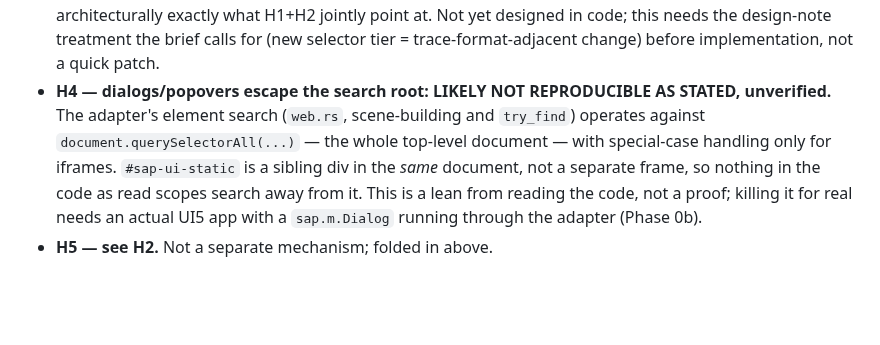
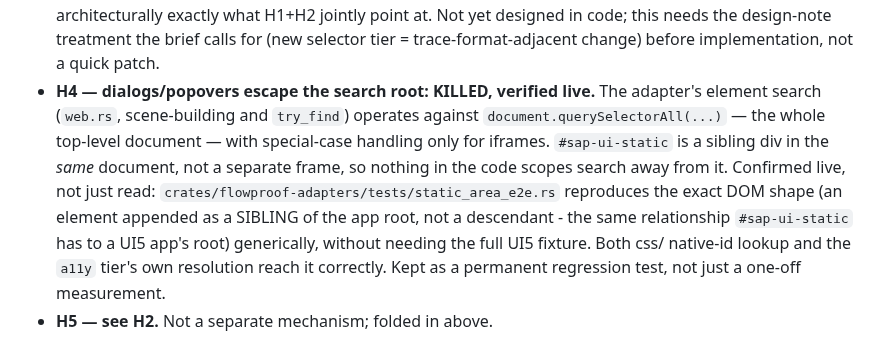
Before and after one commit to automators-com/flowproof, a Markdown page: docs/fiori-reliability/FINDINGS.md, the part around the change. GitHub-like rendering; blank space fills up the shorter version.

```diff
--- a/docs/fiori-reliability/FINDINGS.md
+++ b/docs/fiori-reliability/FINDINGS.md
@@ -267,14 +267,18 @@ strong leads, not closed verdicts.
   jointly point at. Not yet designed in code; this needs the design-note
   treatment the brief calls for (new selector tier = trace-format-adjacent
   change) before implementation, not a quick patch.
-- **H4 — dialogs/popovers escape the search root: LIKELY NOT REPRODUCIBLE AS
-  STATED, unverified.** The adapter's element search (`web.rs`, scene-building
-  and `try_find`) operates against `document.querySelectorAll(...)` — the
-  whole top-level document — with special-case handling only for iframes.
-  `#sap-ui-static` is a sibling div in the *same* document, not a separate
-  frame, so nothing in the code as read scopes search away from it. This is a
-  lean from reading the code, not a proof; killing it for real needs an actual
-  UI5 app with a `sap.m.Dialog` running through the adapter (Phase 0b).
+- **H4 — dialogs/popovers escape the search root: KILLED, verified live.**
+  The adapter's element search (`web.rs`, scene-building and `try_find`)
+  operates against `document.querySelectorAll(...)` — the whole top-level
+  document — with special-case handling only for iframes. `#sap-ui-static`
+  is a sibling div in the *same* document, not a separate frame, so nothing
+  in the code scopes search away from it. Confirmed live, not just read:
+  `crates/flowproof-adapters/tests/static_area_e2e.rs` reproduces the exact
+  DOM shape (an element appended as a SIBLING of the app root, not a
+  descendant - the same relationship `#sap-ui-static` has to a UI5 app's
+  root) generically, without needing the full UI5 fixture. Both css/
+  native-id lookup and the `a11y` tier's own resolution reach it correctly.
+  Kept as a permanent regression test, not just a one-off measurement.
 - **H5 — see H2.** Not a separate mechanism; folded in above.
 
 **H3b — user-proposed, not yet evaluated: the accessibility tree, not a
```
Also changed, not shown: docs/fiori-reliability/RELIABILITY.md (+14 -13 lines).
